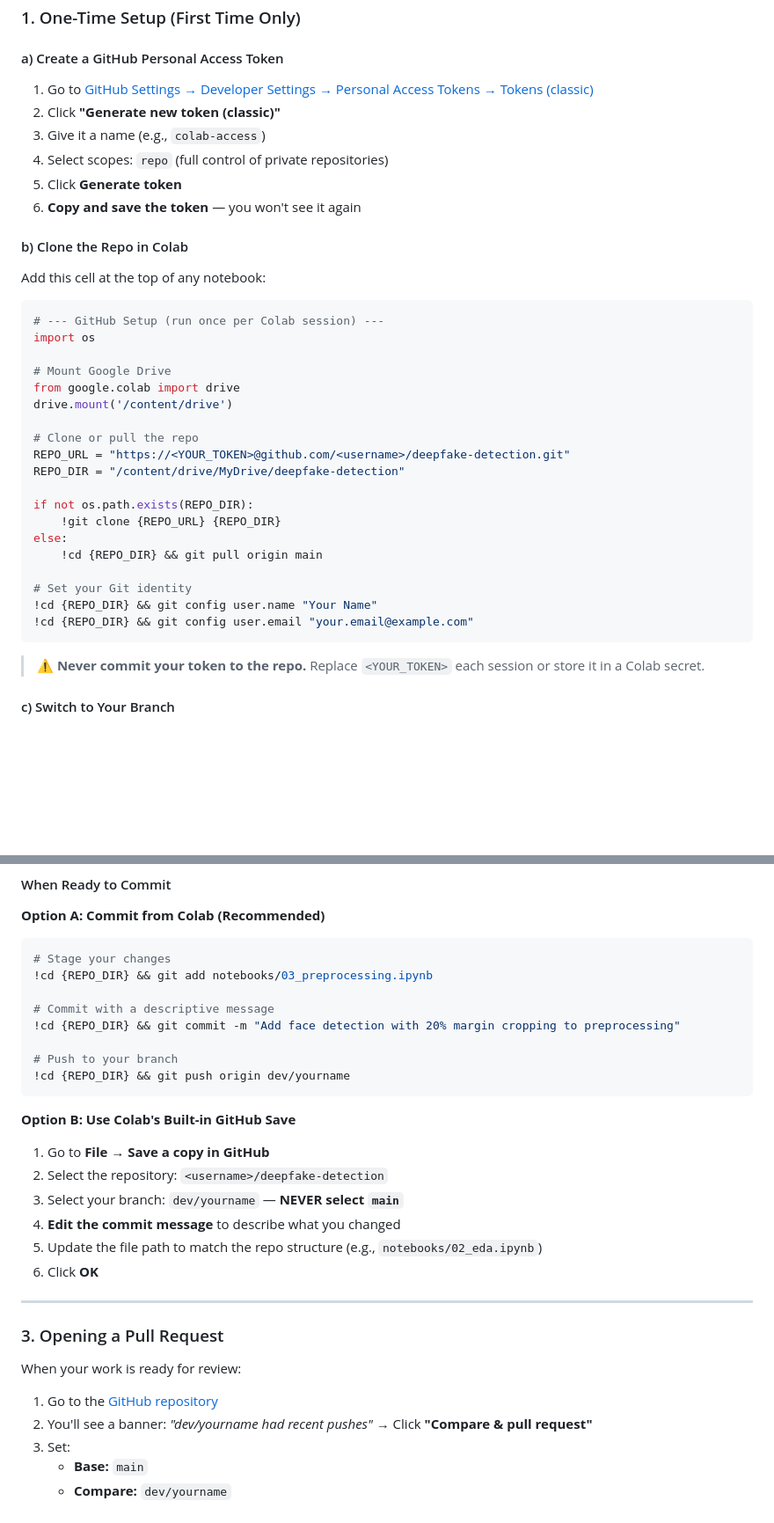
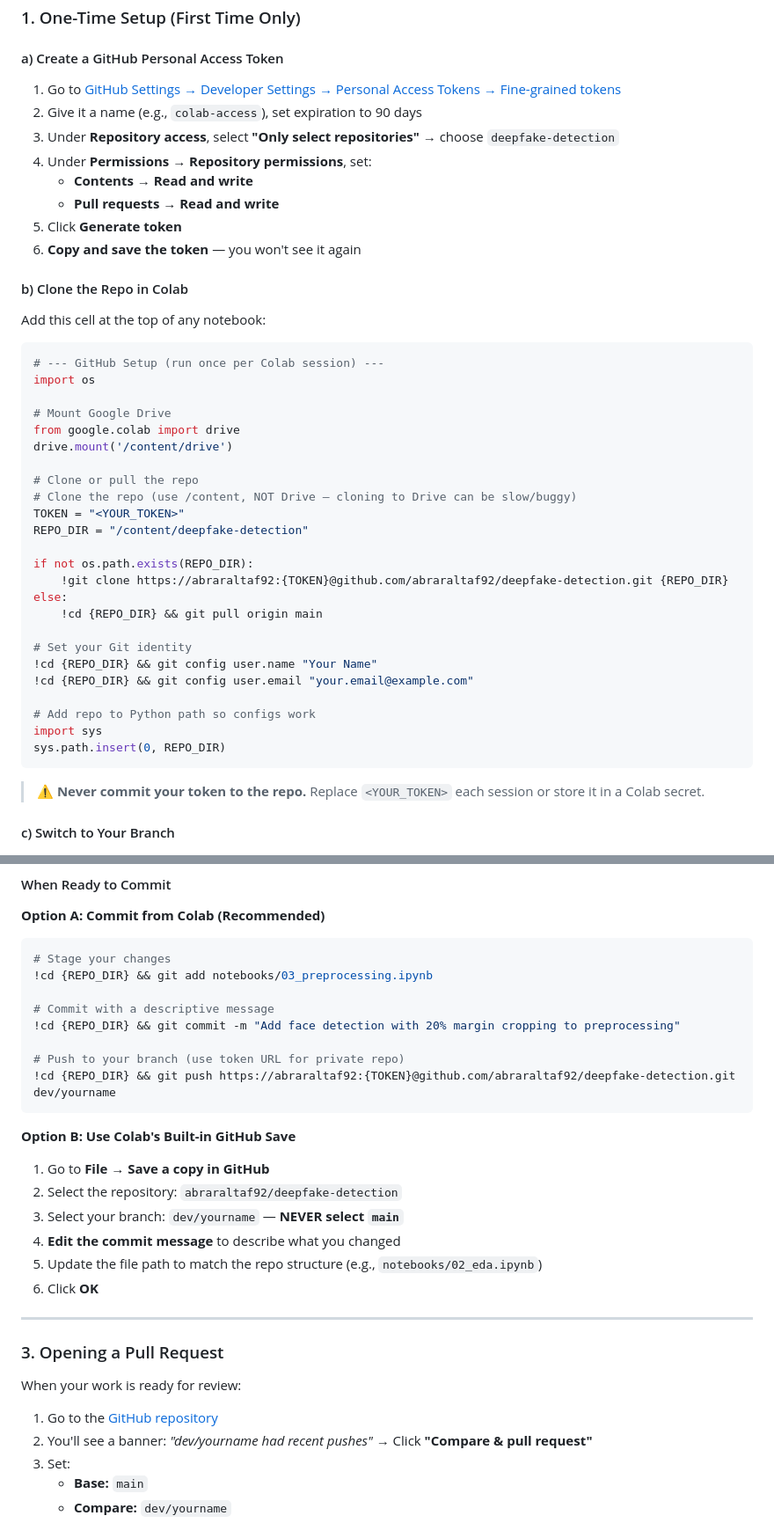
Before and after one commit to abraraltaf92/deepfake-detection, a Markdown page: CONTRIBUTING.md, 2 parts joined by grey strips. Shown at 88% size. GitHub-like rendering; blank space fills up the shorter version.

Commit message:
Update CONTRIBUTING.md based on end-to-end workflow testing
- Fix clone URL to use token auth format for private repo
- Clone to /content instead of Drive (avoids Colab Drive clone bugs)
- Add sys.path.insert for configs import
- Update token instructions to use fine-grained tokens with correct permissions
- Update push command to use token URL

````diff
--- a/CONTRIBUTING.md
+++ b/CONTRIBUTING.md
@@ -25,10 +25,12 @@ main (protected — requires PR + 1 approval)
 
 #### a) Create a GitHub Personal Access Token
 
-1. Go to [GitHub Settings → Developer Settings → Personal Access Tokens → Tokens (classic)](https://github.com/settings/tokens)
-2. Click **"Generate new token (classic)"**
-3. Give it a name (e.g., `colab-access`)
-4. Select scopes: `repo` (full control of private repositories)
+1. Go to [GitHub Settings → Developer Settings → Personal Access Tokens → Fine-grained tokens](https://github.com/settings/personal-access-tokens/new)
+2. Give it a name (e.g., `colab-access`), set expiration to 90 days
+3. Under **Repository access**, select **"Only select repositories"** → choose `deepfake-detection`
+4. Under **Permissions → Repository permissions**, set:
+   - **Contents** → **Read and write**
+   - **Pull requests** → **Read and write**
 5. Click **Generate token**
 6. **Copy and save the token** — you won't see it again
 
@@ -45,17 +47,22 @@ from google.colab import drive
 drive.mount('/content/drive')
 
 # Clone or pull the repo
-REPO_URL = "https://<YOUR_TOKEN>@github.com/<username>/deepfake-detection.git"
-REPO_DIR = "/content/drive/MyDrive/deepfake-detection"
+# Clone the repo (use /content, NOT Drive — cloning to Drive can be slow/buggy)
+TOKEN = "<YOUR_TOKEN>"
+REPO_DIR = "/content/deepfake-detection"
 
 if not os.path.exists(REPO_DIR):
-    !git clone {REPO_URL} {REPO_DIR}
+    !git clone https://abraraltaf92:{TOKEN}@github.com/abraraltaf92/deepfake-detection.git {REPO_DIR}
 else:
     !cd {REPO_DIR} && git pull origin main
 
 # Set your Git identity
 !cd {REPO_DIR} && git config user.name "Your Name"
 !cd {REPO_DIR} && git config user.email "your.email@example.com"
+
+# Add repo to Python path so configs work
+import sys
+sys.path.insert(0, REPO_DIR)
 ```
 
 > ⚠️ **Never commit your token to the repo.** Replace `<YOUR_TOKEN>` each session or store it in a Colab secret.
@@ -101,14 +108,14 @@ If your branch doesn't exist yet:
 # Commit with a descriptive message
 !cd {REPO_DIR} && git commit -m "Add face detection with 20% margin cropping to preprocessing"
 
-# Push to your branch
-!cd {REPO_DIR} && git push origin dev/yourname
+# Push to your branch (use token URL for private repo)
+!cd {REPO_DIR} && git push https://abraraltaf92:{TOKEN}@github.com/abraraltaf92/deepfake-detection.git dev/yourname
 ```
 
 **Option B: Use Colab's Built-in GitHub Save**
 
 1. Go to **File → Save a copy in GitHub**
-2. Select the repository: `<username>/deepfake-detection`
+2. Select the repository: `abraraltaf92/deepfake-detection`
 3. Select your branch: `dev/yourname` — **NEVER select `main`**
 4. **Edit the commit message** to describe what you changed
 5. Update the file path to match the repo structure (e.g., `notebooks/02_eda.ipynb`)
````
Also changed, not shown: other parts of CONTRIBUTING.md (+1 -1 lines).
